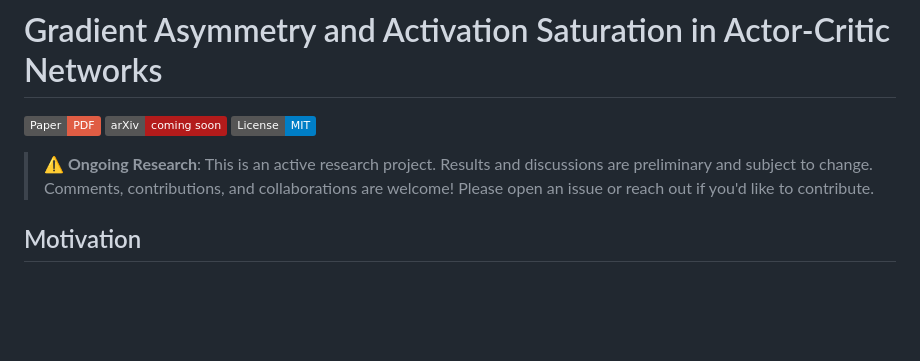
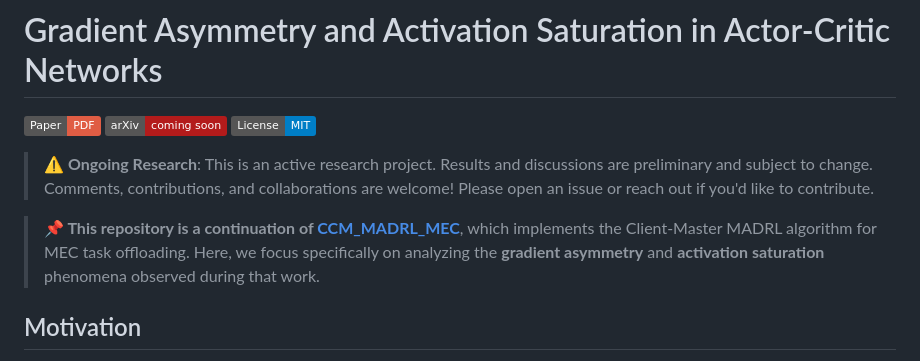
Before and after one commit to TesfayZ/gradient_asymetry_AND_activation_saturation, a Markdown page: README.md, the part around the change. Rendered like a GitHub page; badges without logos; blank space fills up the shorter version.

```diff
--- a/README.md
+++ b/README.md
@@ -5,6 +5,8 @@
 [![License](https://img.shields.io/badge/License-MIT-blue.svg)](LICENSE)
 
 > **⚠️ Ongoing Research**: This is an active research project. Results and discussions are preliminary and subject to change. Comments, contributions, and collaborations are welcome! Please open an issue or reach out if you'd like to contribute.
+
+> **📌 This repository is a continuation of [CCM_MADRL_MEC](https://github.com/TesfayZ/CCM_MADRL_MEC)**, which implements the Client-Master MADRL algorithm for MEC task offloading. Here, we focus specifically on analyzing the **gradient asymmetry** and **activation saturation** phenomena observed during that work.
 
 ## Motivation
 
```
Also changed, not shown: CLAUDE.md (+2 -0 lines).
